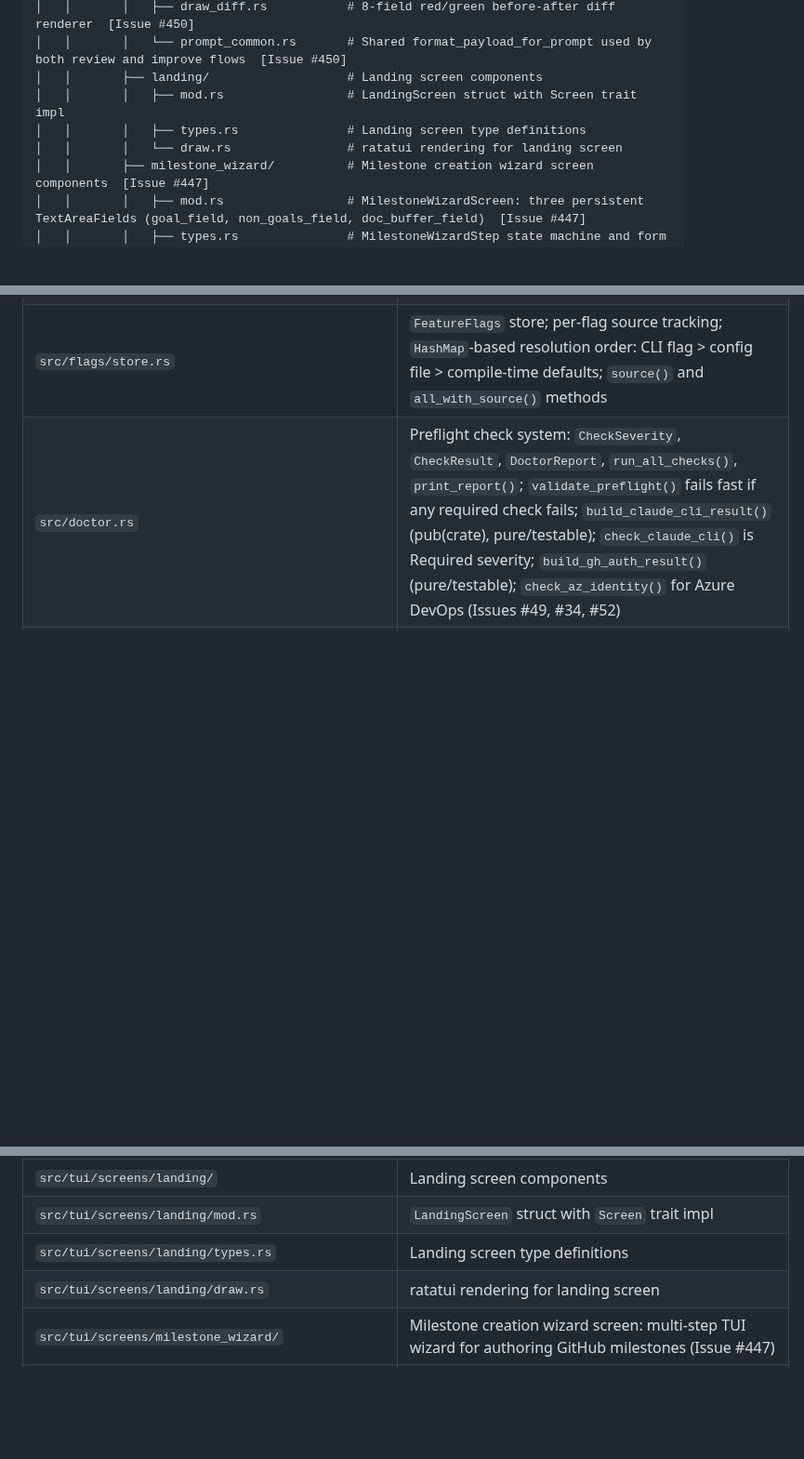
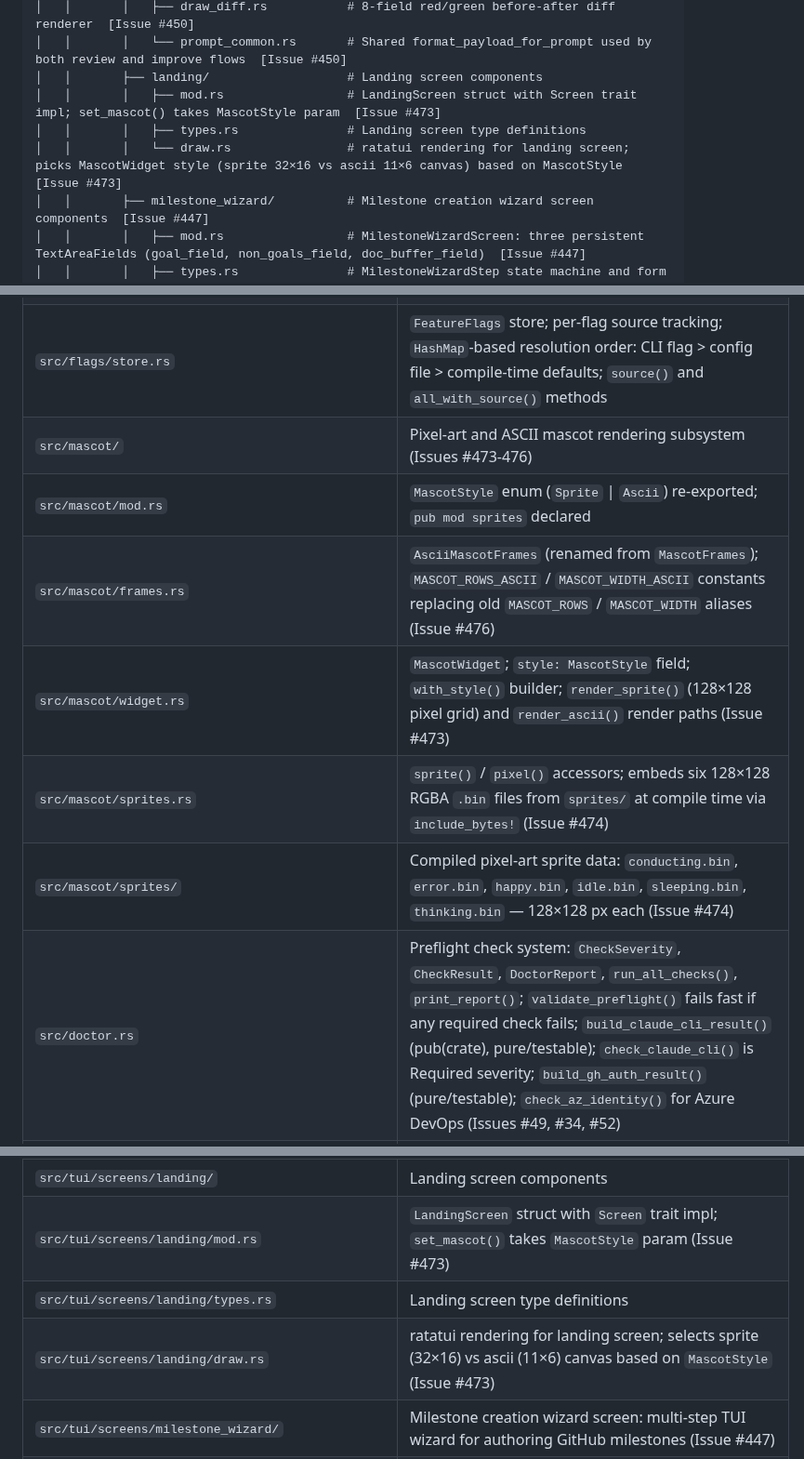
Before and after one commit to CarlosDanielDev/maestro, a Markdown page: directory-tree.md, 3 parts joined by grey strips. Shown at 93% size. Drawn GitHub-style; blank space fills up the shorter version.

```diff
--- a/directory-tree.md
+++ b/directory-tree.md
@@ -250,9 +250,9 @@ maestro/
 │   │       │   ├── draw_diff.rs           # 8-field red/green before-after diff renderer  [Issue #450]
 │   │       │   └── prompt_common.rs       # Shared format_payload_for_prompt used by both review and improve flows  [Issue #450]
 │   │       ├── landing/                   # Landing screen components
-│   │       │   ├── mod.rs                 # LandingScreen struct with Screen trait impl
+│   │       │   ├── mod.rs                 # LandingScreen struct with Screen trait impl; set_mascot() takes MascotStyle param  [Issue #473]
 │   │       │   ├── types.rs               # Landing screen type definitions
-│   │       │   └── draw.rs                # ratatui rendering for landing screen
+│   │       │   └── draw.rs                # ratatui rendering for landing screen; picks MascotWidget style (sprite 32×16 vs ascii 11×6 canvas) based on MascotStyle  [Issue #473]
 │   │       ├── milestone_wizard/          # Milestone creation wizard screen components  [Issue #447]
 │   │       │   ├── mod.rs                 # MilestoneWizardScreen: three persistent TextAreaFields (goal_field, non_goals_field, doc_buffer_field)  [Issue #447]
 │   │       │   ├── types.rs               # MilestoneWizardStep state machine and form payload types
@@ -375,6 +375,12 @@ maestro/
 | `src/flags/` | Feature flag registry and runtime resolution (Issues #141, #146) |
 | `src/flags/mod.rs` | `Flag` enum with 6 variants; `FlagSource` enum (`Default`, `Config`, `Cli`); `serde` derive; `default_enabled()`, `description()`, `name()`, `all()` helpers |
 | `src/flags/store.rs` | `FeatureFlags` store; per-flag source tracking; `HashMap`-based resolution order: CLI flag > config file > compile-time defaults; `source()` and `all_with_source()` methods |
+| `src/mascot/` | Pixel-art and ASCII mascot rendering subsystem (Issues #473-476) |
+| `src/mascot/mod.rs` | `MascotStyle` enum (`Sprite` \| `Ascii`) re-exported; `pub mod sprites` declared |
+| `src/mascot/frames.rs` | `AsciiMascotFrames` (renamed from `MascotFrames`); `MASCOT_ROWS_ASCII` / `MASCOT_WIDTH_ASCII` constants replacing old `MASCOT_ROWS` / `MASCOT_WIDTH` aliases (Issue #476) |
+| `src/mascot/widget.rs` | `MascotWidget`; `style: MascotStyle` field; `with_style()` builder; `render_sprite()` (128×128 pixel grid) and `render_ascii()` render paths (Issue #473) |
+| `src/mascot/sprites.rs` | `sprite()` / `pixel()` accessors; embeds six 128×128 RGBA `.bin` files from `sprites/` at compile time via `include_bytes!` (Issue #474) |
+| `src/mascot/sprites/` | Compiled pixel-art sprite data: `conducting.bin`, `error.bin`, `happy.bin`, `idle.bin`, `sleeping.bin`, `thinking.bin` — 128×128 px each (Issue #474) |
 | `src/doctor.rs` | Preflight check system: `CheckSeverity`, `CheckResult`, `DoctorReport`, `run_all_checks()`, `print_report()`; `validate_preflight()` fails fast if any required check fails; `build_claude_cli_result()` (pub(crate), pure/testable); `check_claude_cli()` is Required severity; `build_gh_auth_result()` (pure/testable); `check_az_identity()` for Azure DevOps (Issues #49, #34, #52) |
 | `src/git.rs` | GitOps trait and CLI-backed commit+push (Phase 3) |
 | `src/models.rs` | Label-based model routing (Phase 3) |
@@ -469,9 +475,9 @@ maestro/
 | `src/tui/screens/issue_wizard/draw_diff.rs` | 8-field red/green before-after diff renderer; 3 unit tests (Issue #450) |
 | `src/tui/screens/issue_wizard/prompt_common.rs` | Shared `format_payload_for_prompt` helper used by both review and improve flows; 3 unit tests (Issue #450) |
 | `src/tui/screens/landing/` | Landing screen components |
-| `src/tui/screens/landing/mod.rs` | `LandingScreen` struct with `Screen` trait impl |
+| `src/tui/screens/landing/mod.rs` | `LandingScreen` struct with `Screen` trait impl; `set_mascot()` takes `MascotStyle` param (Issue #473) |
 | `src/tui/screens/landing/types.rs` | Landing screen type definitions |
-| `src/tui/screens/landing/draw.rs` | ratatui rendering for landing screen |
+| `src/tui/screens/landing/draw.rs` | ratatui rendering for landing screen; selects sprite (32×16) vs ascii (11×6) canvas based on `MascotStyle` (Issue #473) |
 | `src/tui/screens/milestone_wizard/` | Milestone creation wizard screen: multi-step TUI wizard for authoring GitHub milestones (Issue #447) |
 | `src/tui/screens/milestone_wizard/mod.rs` | `MilestoneWizardScreen`: three persistent `TextAreaField`s (`goal_field`, `non_goals_field`, `doc_buffer_field`); analogous migration to `IssueWizardScreen` (Issue #447) |
 | `src/tui/screens/milestone_wizard/types.rs` | `MilestoneWizardStep` state machine and form payload types |
```
Also changed, not shown: other parts of directory-tree.md (+7 -7 lines), CHANGELOG.md (+16 -0 lines).
